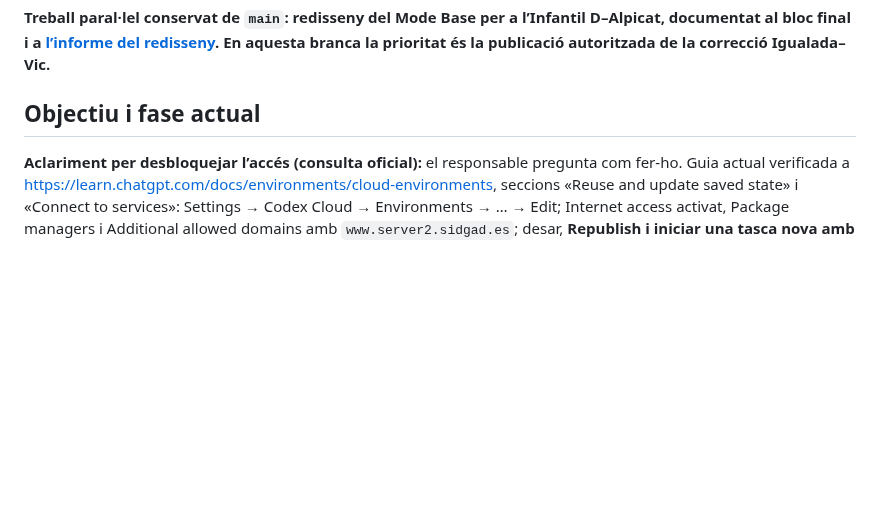
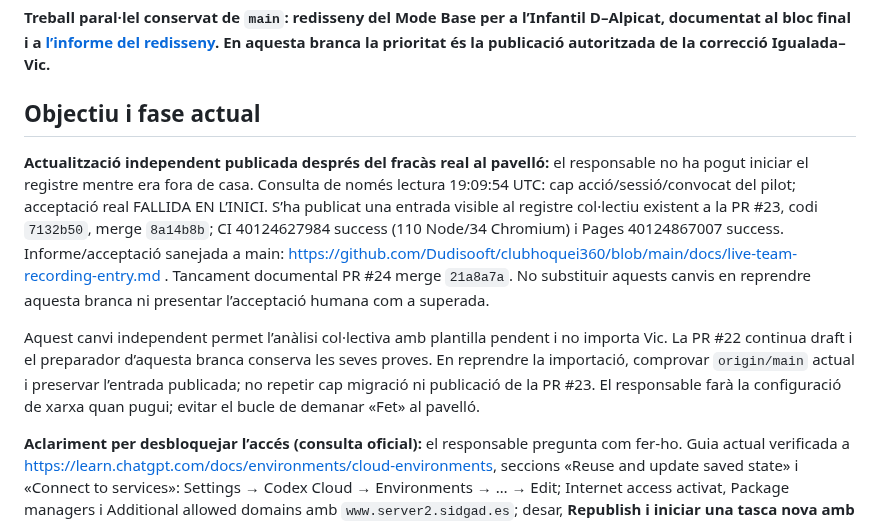
Before and after one commit to Dudisooft/clubhoquei360, a Markdown page: docs/CODEX_PROGRESS.md, the part around the change. Drawn GitHub-style; blank space fills up the shorter version.

Commit message:
Preserve published live team entry and failed venue acceptance in Vic recovery [skip ci]

```diff
--- a/docs/CODEX_PROGRESS.md
+++ b/docs/CODEX_PROGRESS.md
@@ -5,6 +5,11 @@ Actualitzat: 24/10/2026, Europe/Madrid. Instrucció única de represa: **CONTINU
 **Treball paral·lel conservat de `main`: redisseny del Mode Base per a l’Infantil D–Alpicat, documentat al bloc final i a [l’informe del redisseny](base-mobile-redesign.md). En aquesta branca la prioritat és la publicació autoritzada de la correcció Igualada–Vic.**
 
 ## Objectiu i fase actual
+
+**Actualització independent publicada després del fracàs real al pavelló:** el responsable no ha pogut iniciar el registre mentre era fora de casa. Consulta de només lectura 19:09:54 UTC: cap acció/sessió/convocat del pilot; acceptació real FALLIDA EN L’INICI. S’ha publicat una entrada visible al registre col·lectiu existent a la PR #23, codi `7132b50`, merge `8a14b8b`; CI 40124627984 success (110 Node/34 Chromium) i Pages 40124867007 success. Informe/acceptació sanejada a main: https://github.com/Dudisooft/clubhoquei360/blob/main/docs/live-team-recording-entry.md . Tancament documental PR #24 merge `21a8a7a`. No substituir aquests canvis en reprendre aquesta branca ni presentar l’acceptació humana com a superada.
+
+Aquest canvi independent permet l’anàlisi col·lectiva amb plantilla pendent i no importa Vic. La PR #22 continua draft i el preparador d’aquesta branca conserva les seves proves. En reprendre la importació, comprovar `origin/main` actual i preservar l’entrada publicada; no repetir cap migració ni publicació de la PR #23. El responsable farà la configuració de xarxa quan pugui; evitar el bucle de demanar «Fet» al pavelló.
+
 
 **Aclariment per desbloquejar l’accés (consulta oficial):** el responsable pregunta com fer-ho. Guia actual verificada a https://learn.chatgpt.com/docs/environments/cloud-environments, seccions «Reuse and update saved state» i «Connect to services»: Settings → Codex Cloud → Environments → … → Edit; Internet access activat, Package managers i Additional allowed domains amb `www.server2.sidgad.es`; desar, **Republish i iniciar una tasca nova amb l’entorn republicat**. Les tasques existents conserven el seu estat. La instrucció anterior només «desa i Fet» era insuficient per guiar aquest flux; no repetir aquest bucle. Observació de la sessió: revisió 115, restricted, state unknown; no acredita configuració nova aplicada.
 
```
